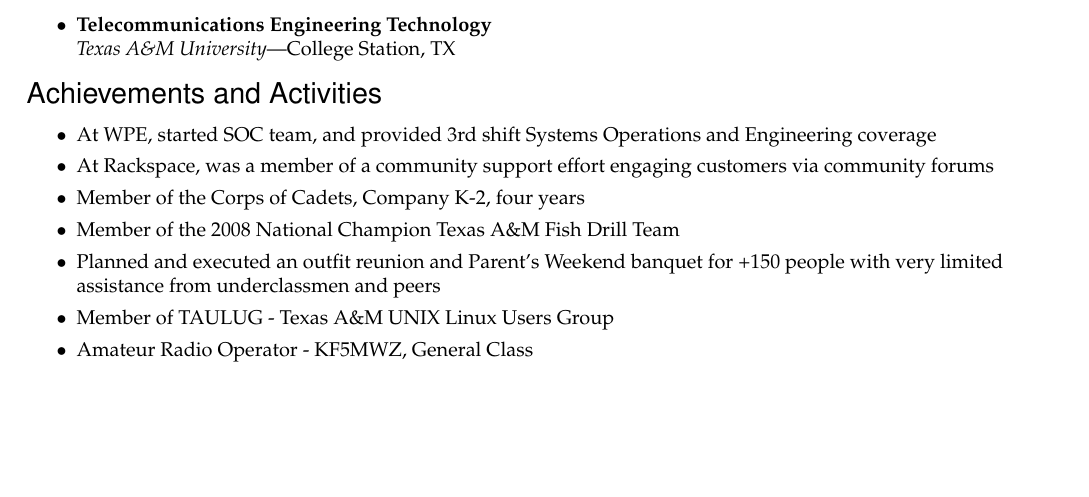
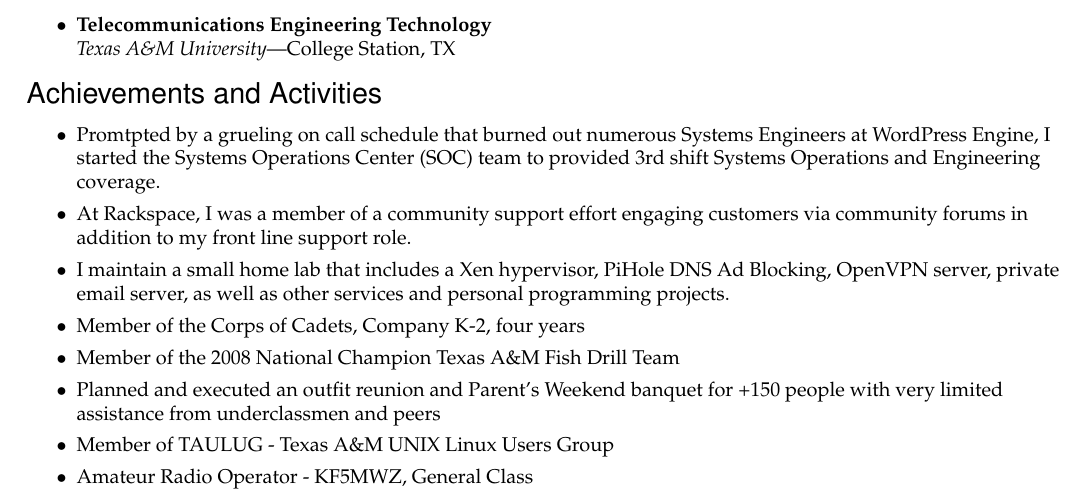
Before and after one commit to txmoose/resume, a LaTeX CV (resume.tex): part of page 2 of 2, cut so that both start at the same text, the shorter picture padded with empty space. Compiled offline with pdfLaTeX.

Commit message:
Updated verbiage for particular achievements and added homelab to the list.

```diff
--- a/resume.tex
+++ b/resume.tex
@@ -211,8 +211,9 @@
 
 %%%%%%%%%%%%%%%%%%%%%%%%
 \begin{ressection}{Achievements and Activities}
-    \resitem{At WPE, started SOC team, and provided 3rd shift Systems Operations and Engineering coverage}
-    \resitem{At Rackspace, was a member of a community support effort engaging customers via community forums}
+    \resitem{Promtpted by a grueling on call schedule that burned out numerous Systems Engineers at WordPress Engine, I started the Systems Operations Center (SOC) team to provided 3rd shift Systems Operations and Engineering coverage.}
+    \resitem{At Rackspace, I was a member of a community support effort engaging customers via community forums in addition to my front line support role.}
+    \resitem{I maintain a small home lab that includes a Xen hypervisor, PiHole DNS Ad Blocking, OpenVPN server, private email server, as well as other services and personal programming projects.}
     \resitem{Member of the Corps of Cadets, Company K-2, four years}
     \resitem{Member of the 2008 National Champion Texas A\&M Fish Drill Team}
     \resitem{Planned and executed an outfit reunion and Parent's Weekend banquet for +150 people with very limited assistance from underclassmen and peers}
```
